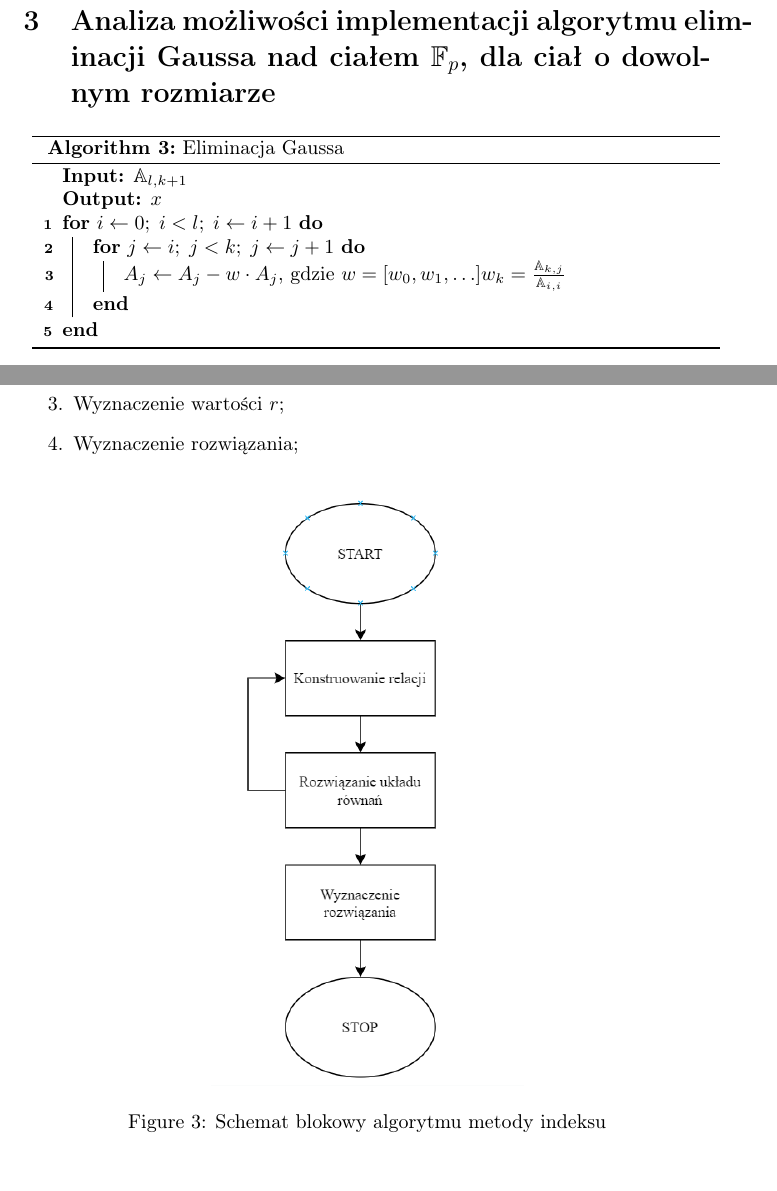
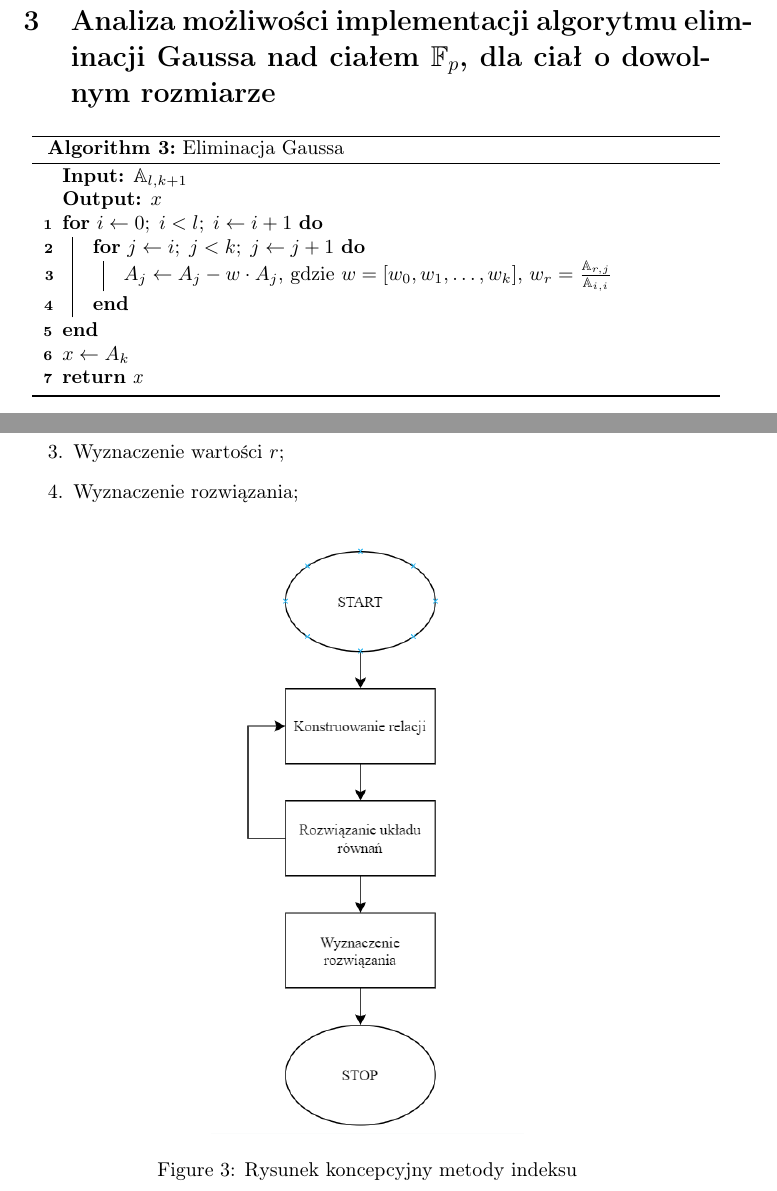
Before and after one commit to Zespol-1/Projekt, a LaTeX paper (doc/proj.tex): two parts of pages 5 and 6 of 6, joined at a grey line, cut so that both start at the same text, the shorter picture padded with empty space. Compiled offline with pdfLaTeX.

Commit message:
Gauss, skonczony

```diff
--- a/doc/proj.tex
+++ b/doc/proj.tex
@@ -123,10 +123,11 @@ Algorytm można rozszerzyć i wykonać każde z tych mnożeń \textit{m}-cyfrowy
 		{
 			\For{\(j \gets i; \; j < k; \; j \gets j + 1\)}
 			{
-				\(A_{j} \gets A_{j}  - w \cdot A_{j}\), gdzie \(w = [w_0, w_1, \dots ]\)\(w_k = \frac{\mathbb{A}_{k,j}}{\mathbb{A}_{i,i}}\)
+				\(A_{j} \gets A_{j}  - w \cdot A_{j}\), gdzie \(w = [w_0, w_1, \dots, w_k]\), \(w_r = \frac{\mathbb{A}_{r,j}}{\mathbb{A}_{i,i}}\)
 			}
 		}
-
+	\(x \gets A_{k}\)\\
+	\Return{x}
 	\end{algorithm}
 
 
@@ -143,7 +144,7 @@ Algorytm można rozszerzyć i wykonać każde z tych mnożeń \textit{m}-cyfrowy
 	\begin{figure}[H]
 		\begin{center}
 			\includegraphics[width=5.5cm]{./img/schemat_1.png}
-			\caption{Schemat blokowy algorytmu metody indeksu}
+			\caption{Rysunek koncepcyjny metody indeksu}
 		\end{center}
 	\end{figure}
 
```
Also changed, not shown: doc/proj.pdf, 3 other files.
